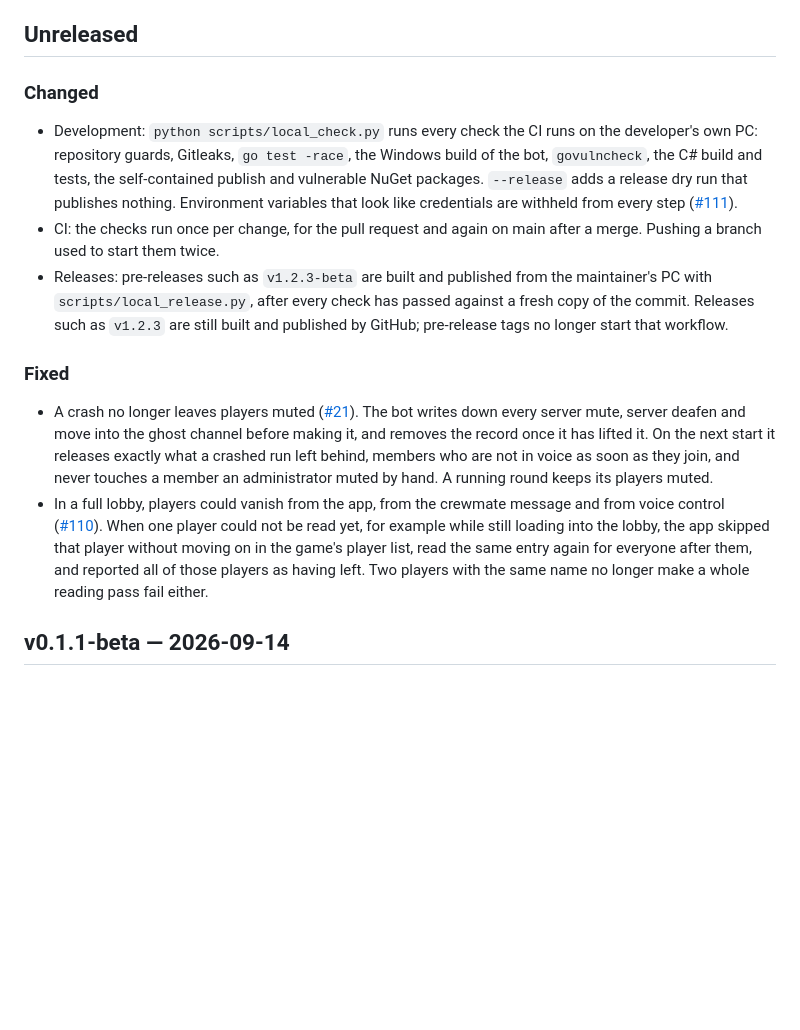
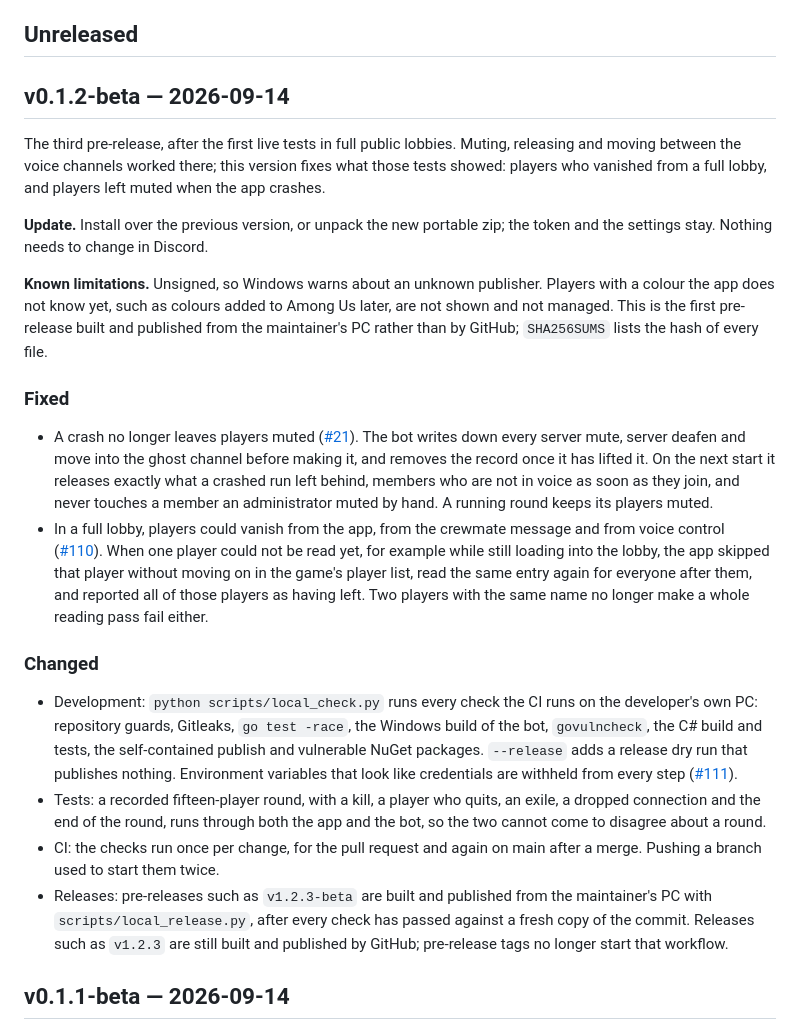
Before and after one commit to Tabsi1998/Among-Us-Voice-Controller-AUVC, a Markdown page: CHANGELOG.md, the part around the change. GitHub-like rendering; blank space fills up the shorter version.

Commit message:
docs: prepare the v0.1.2-beta release notes
Renames the unreleased changes to a v0.1.2-beta section with what the first
live tests showed, how to update and the known limitations, lists the
player-facing fixes before the development changes, and adds the recorded
round tests. README and SECURITY.md no longer say AUVC has never been tried
in a real round.

Refs #18

Co-Authored-By: Claude Opus 5 <noreply@anthropic.com>

```diff
--- a/CHANGELOG.md
+++ b/CHANGELOG.md
@@ -4,21 +4,21 @@ All notable AUVC changes will be documented here using Semantic Versioning.
 
 ## Unreleased
 
-### Changed
+## v0.1.2-beta — 2026-09-14
 
-- Development: `python scripts/local_check.py` runs every check the CI runs on
-  the developer's own PC: repository guards, Gitleaks, `go test -race`, the
-  Windows build of the bot, `govulncheck`, the C# build and tests, the
-  self-contained publish and vulnerable NuGet packages. `--release` adds a
-  release dry run that publishes nothing. Environment variables that look like
-  credentials are withheld from every step
-  ([#111](https://github.com/Tabsi1998/Among-Us-Voice-Controller-AUVC/issues/111)).
-- CI: the checks run once per change, for the pull request and again on main
-  after a merge. Pushing a branch used to start them twice.
-- Releases: pre-releases such as `v1.2.3-beta` are built and published from the
-  maintainer's PC with `scripts/local_release.py`, after every check has passed
-  against a fresh copy of the commit. Releases such as `v1.2.3` are still built
-  and published by GitHub; pre-release tags no longer start that workflow.
+The third pre-release, after the first live tests in full public lobbies. Muting,
+releasing and moving between the voice channels worked there; this version fixes
+what those tests showed: players who vanished from a full lobby, and players left
+muted when the app crashes.
+
+**Update.** Install over the previous version, or unpack the new portable zip;
+the token and the settings stay. Nothing needs to change in Discord.
+
+**Known limitations.** Unsigned, so Windows warns about an unknown publisher.
+Players with a colour the app does not know yet, such as colours added to Among
+Us later, are not shown and not managed. This is the first pre-release built and
+published from the maintainer's PC rather than by GitHub; `SHA256SUMS` lists the
+hash of every file.
 
 ### Fixed
 
@@ -37,6 +37,25 @@ All notable AUVC changes will be documented here using Semantic Versioning.
   list, read the same entry again for everyone after them, and reported all of
   those players as having left. Two players with the same name no longer make a
   whole reading pass fail either.
+
+### Changed
+
+- Development: `python scripts/local_check.py` runs every check the CI runs on
+  the developer's own PC: repository guards, Gitleaks, `go test -race`, the
+  Windows build of the bot, `govulncheck`, the C# build and tests, the
+  self-contained publish and vulnerable NuGet packages. `--release` adds a
+  release dry run that publishes nothing. Environment variables that look like
+  credentials are withheld from every step
+  ([#111](https://github.com/Tabsi1998/Among-Us-Voice-Controller-AUVC/issues/111)).
+- Tests: a recorded fifteen-player round, with a kill, a player who quits, an
+  exile, a dropped connection and the end of the round, runs through both the
+  app and the bot, so the two cannot come to disagree about a round.
+- CI: the checks run once per change, for the pull request and again on main
+  after a merge. Pushing a branch used to start them twice.
+- Releases: pre-releases such as `v1.2.3-beta` are built and published from the
+  maintainer's PC with `scripts/local_release.py`, after every check has passed
+  against a fresh copy of the commit. Releases such as `v1.2.3` are still built
+  and published by GitHub; pre-release tags no longer start that workflow.
 
 ## v0.1.1-beta — 2026-09-14
 
```
Also changed, not shown: README.md (+3 -3 lines), SECURITY.md (+3 -1 lines).
